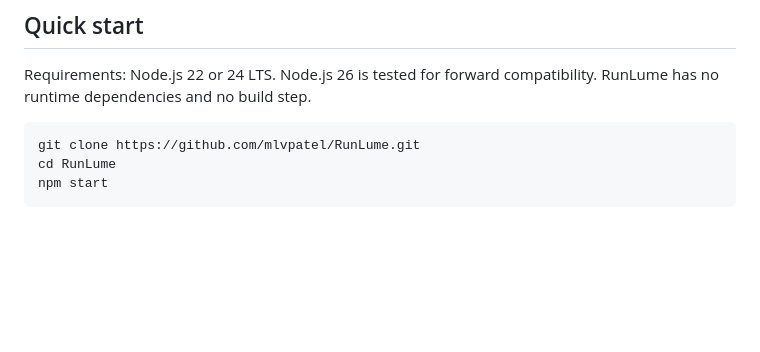
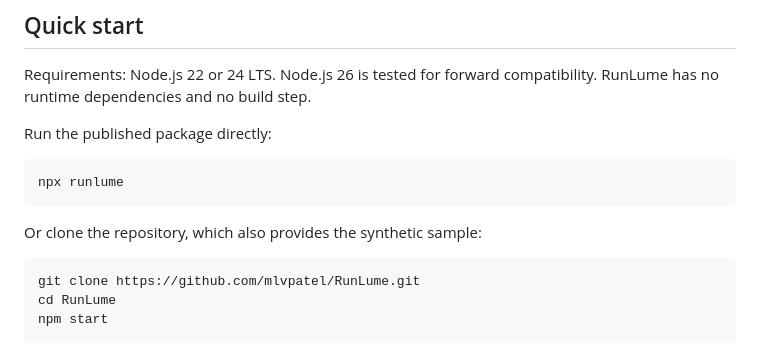
Before and after one commit to mlvpatel/RunLume, a Markdown page: README.md, the part around the change. Drawn GitHub-style; blank space fills up the shorter version.

Commit message:
docs: add npx quick start now that runlume is on npm
The runlume package is published to the npm registry, so document
npx runlume as the fastest start while keeping the clone path that
provides the synthetic sample.

Co-Authored-By: Claude Fable 5 <noreply@anthropic.com>

````diff
--- a/README.md
+++ b/README.md
@@ -62,6 +62,14 @@ correctness, or code authorship.
 
 Requirements: Node.js 22 or 24 LTS. Node.js 26 is tested for forward
 compatibility. RunLume has no runtime dependencies and no build step.
+
+Run the published package directly:
+
+```bash
+npx runlume
+```
+
+Or clone the repository, which also provides the synthetic sample:
 
 ```bash
 git clone https://github.com/mlvpatel/RunLume.git
````
